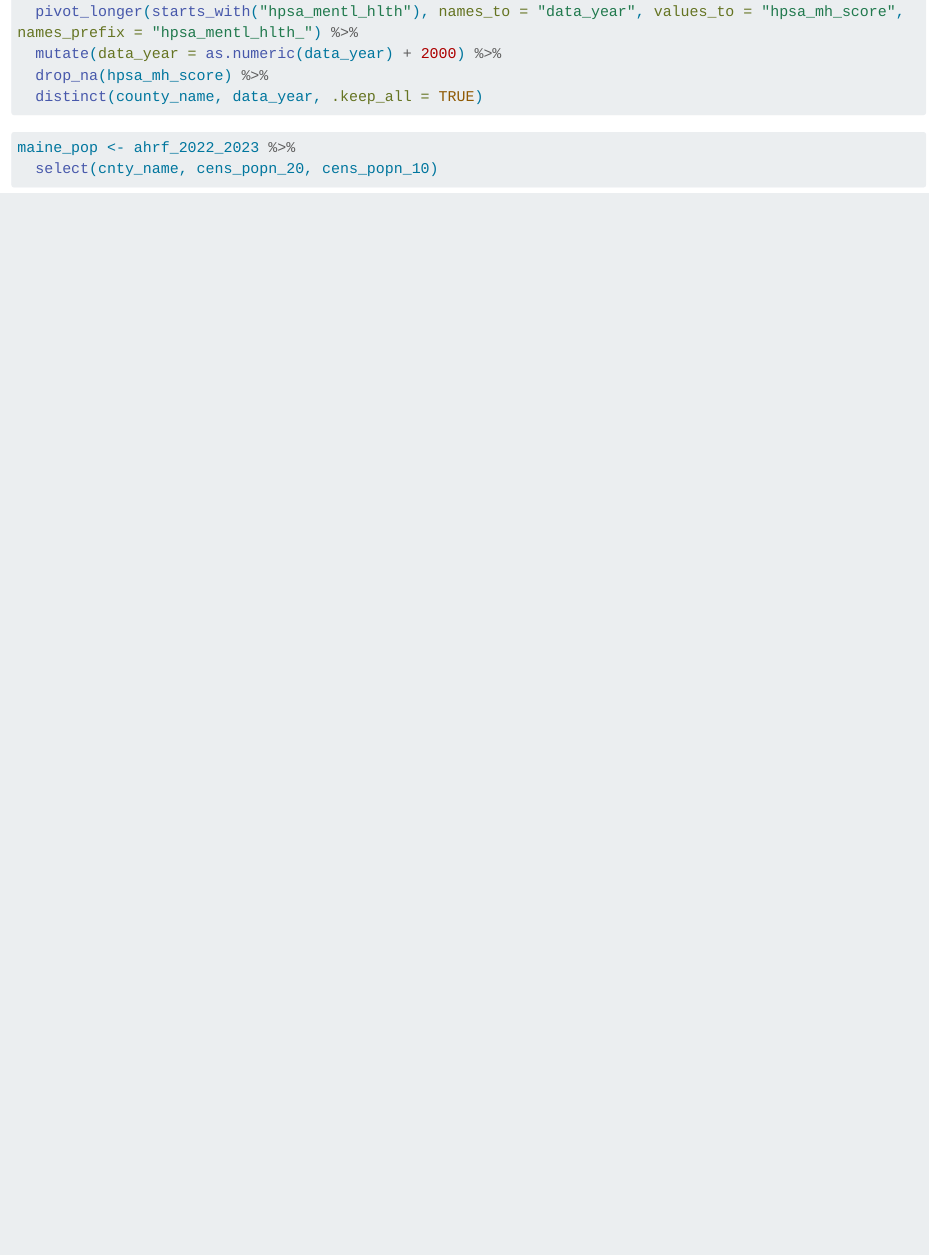
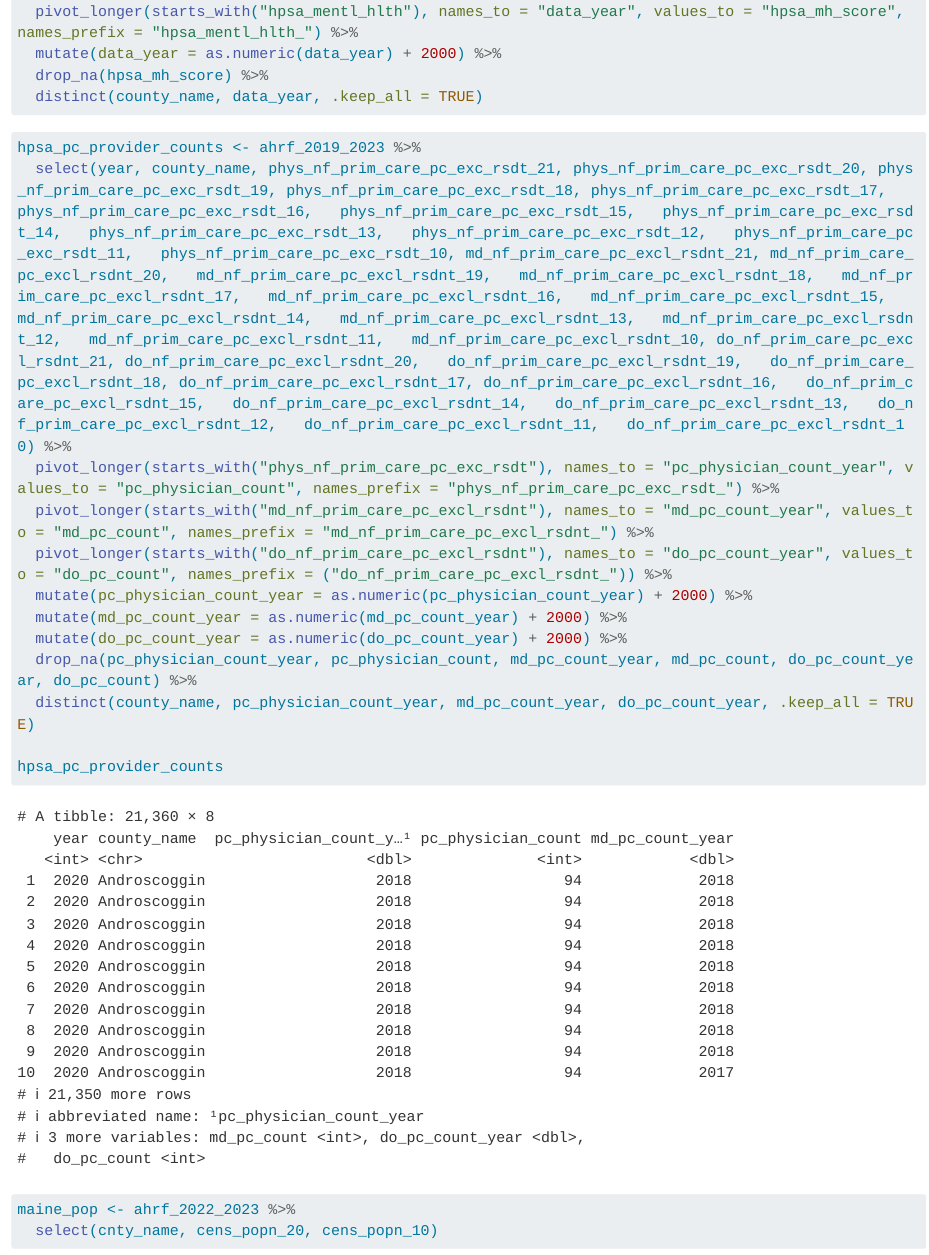
Before and after one commit to ES-1085/project-ds-2-cedar, a Quarto document (project/project.qmd): the page in a window 1100 px wide, from 2290 px down. Rendered offline with R 4.5, knitr and Pandoc in place of Quarto, with nearby package versions; long lines of code are wrapped.

Commit message:
Data wrangling

````diff
--- a/project/project.qmd
+++ b/project/project.qmd
@@ -107,6 +107,22 @@ hpsa_mh <- hpsa_mh_care %>%
   distinct(county_name, data_year, .keep_all = TRUE)
 ```
 
+```{r}
+hpsa_pc_provider_counts <- ahrf_2019_2023 %>%
+  select(year, county_name, phys_nf_prim_care_pc_exc_rsdt_21, phys_nf_prim_care_pc_exc_rsdt_20, phys_nf_prim_care_pc_exc_rsdt_19, phys_nf_prim_care_pc_exc_rsdt_18,	phys_nf_prim_care_pc_exc_rsdt_17,	phys_nf_prim_care_pc_exc_rsdt_16,	phys_nf_prim_care_pc_exc_rsdt_15,	phys_nf_prim_care_pc_exc_rsdt_14,	phys_nf_prim_care_pc_exc_rsdt_13,	phys_nf_prim_care_pc_exc_rsdt_12,	phys_nf_prim_care_pc_exc_rsdt_11,	phys_nf_prim_care_pc_exc_rsdt_10, md_nf_prim_care_pc_excl_rsdnt_21,	md_nf_prim_care_pc_excl_rsdnt_20,	md_nf_prim_care_pc_excl_rsdnt_19,	md_nf_prim_care_pc_excl_rsdnt_18,	md_nf_prim_care_pc_excl_rsdnt_17,	md_nf_prim_care_pc_excl_rsdnt_16,	md_nf_prim_care_pc_excl_rsdnt_15,	md_nf_prim_care_pc_excl_rsdnt_14,	md_nf_prim_care_pc_excl_rsdnt_13,	md_nf_prim_care_pc_excl_rsdnt_12,	md_nf_prim_care_pc_excl_rsdnt_11,	md_nf_prim_care_pc_excl_rsdnt_10, do_nf_prim_care_pc_excl_rsdnt_21,	do_nf_prim_care_pc_excl_rsdnt_20,	do_nf_prim_care_pc_excl_rsdnt_19,	do_nf_prim_care_pc_excl_rsdnt_18, do_nf_prim_care_pc_excl_rsdnt_17,	do_nf_prim_care_pc_excl_rsdnt_16,	do_nf_prim_care_pc_excl_rsdnt_15,	do_nf_prim_care_pc_excl_rsdnt_14,	do_nf_prim_care_pc_excl_rsdnt_13,	do_nf_prim_care_pc_excl_rsdnt_12,	do_nf_prim_care_pc_excl_rsdnt_11,	do_nf_prim_care_pc_excl_rsdnt_10) %>%
+  pivot_longer(starts_with("phys_nf_prim_care_pc_exc_rsdt"), names_to = "pc_physician_count_year", values_to = "pc_physician_count", names_prefix = "phys_nf_prim_care_pc_exc_rsdt_") %>%
+  pivot_longer(starts_with("md_nf_prim_care_pc_excl_rsdnt"), names_to = "md_pc_count_year", values_to = "md_pc_count", names_prefix = "md_nf_prim_care_pc_excl_rsdnt_") %>%
+  pivot_longer(starts_with("do_nf_prim_care_pc_excl_rsdnt"), names_to = "do_pc_count_year", values_to = "do_pc_count", names_prefix = ("do_nf_prim_care_pc_excl_rsdnt_")) %>%
+  mutate(pc_physician_count_year = as.numeric(pc_physician_count_year) + 2000) %>%
+  mutate(md_pc_count_year = as.numeric(md_pc_count_year) + 2000) %>%
+  mutate(do_pc_count_year = as.numeric(do_pc_count_year) + 2000) %>%
+  drop_na(pc_physician_count_year, pc_physician_count, md_pc_count_year, md_pc_count, do_pc_count_year, do_pc_count) %>%
+  distinct(county_name, pc_physician_count_year, md_pc_count_year, do_pc_count_year, .keep_all = TRUE)
+
+hpsa_pc_provider_counts
+```
+
+
 ```{r maine-population}
 maine_pop <- ahrf_2022_2023 %>%
   select(cnty_name, cens_popn_20, cens_popn_10)
````
Also changed, not shown: data/README.md.
